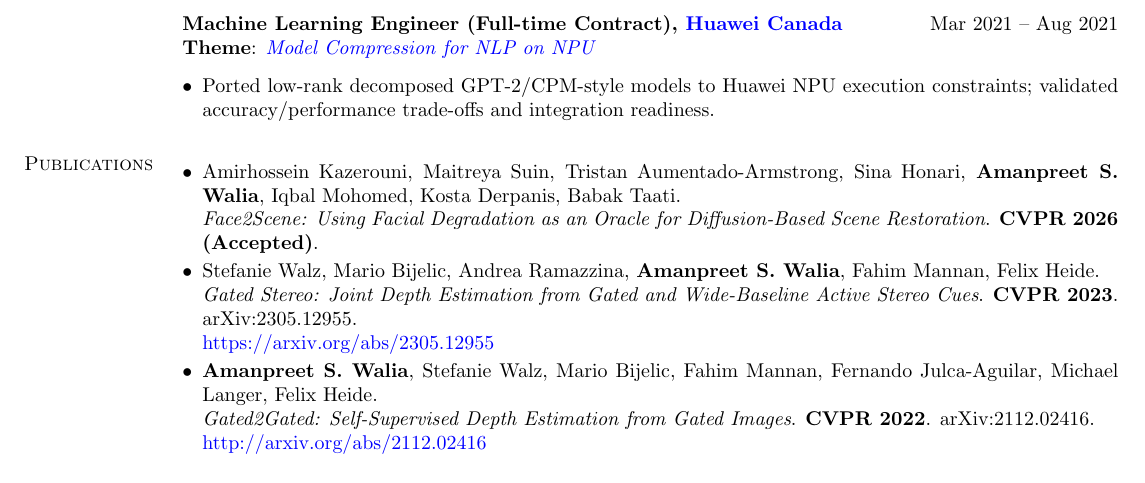
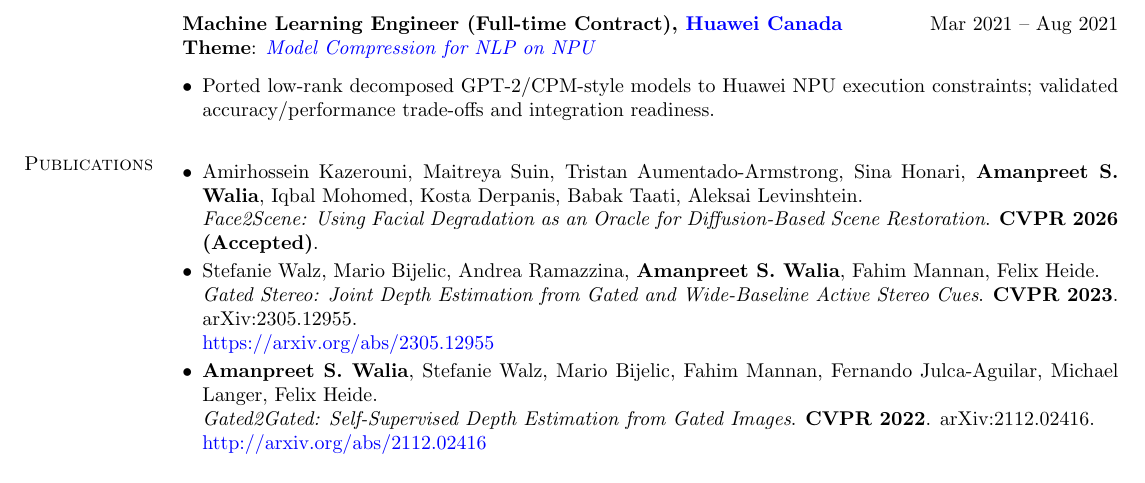
Before and after one commit to amanwalia123/amanwalia123.github.io, a LaTeX CV (resume.tex): part of the page, cut so that both start at the same text. Compiled offline with pdfLaTeX.

Commit message:
feat: update Face2Scene author list in resume

```diff
--- a/resume.tex
+++ b/resume.tex
@@ -124,7 +124,7 @@ York University \hfill GPA: \textbf{7.9}/9.0
 %----------------------------------------------------------------------------------------
 \section{Publications}
 \begin{itemize}[leftmargin=*]
-    \item Amirhossein Kazerouni, Maitreya Suin, Tristan Aumentado-Armstrong, Sina Honari, \textbf{Amanpreet S. Walia}, Iqbal Mohomed, Kosta Derpanis, Babak Taati.\\
+    \item Amirhossein Kazerouni, Maitreya Suin, Tristan Aumentado-Armstrong, Sina Honari, \textbf{Amanpreet S. Walia}, Iqbal Mohomed, Kosta Derpanis, Babak Taati, Aleksai Levinshtein.\\
     \textit{Face2Scene: Using Facial Degradation as an Oracle for Diffusion-Based Scene Restoration}. \textbf{CVPR 2026 (Accepted)}.
 
     \item Stefanie Walz, Mario Bijelic, Andrea Ramazzina, \textbf{Amanpreet S. Walia}, Fahim Mannan, Felix Heide.\\
```
Also changed, not shown: resume.pdf, 2 other files.
